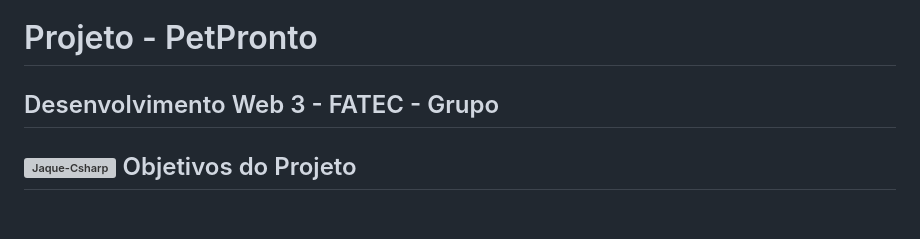
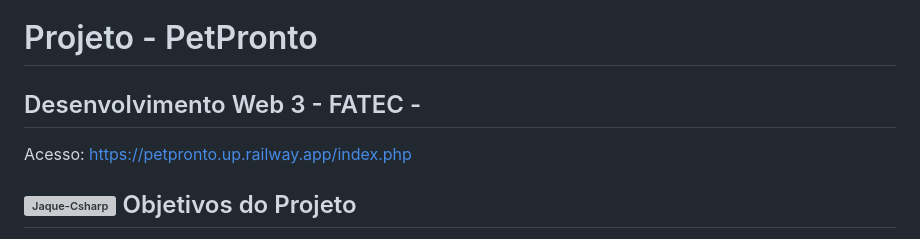
Before and after one commit to vitorwhois/Pet_Pronto, a Markdown page: README.md, the part around the change. GitHub-like rendering; blank space fills up the shorter version; grey boxes are pictures that could not be loaded.

```diff
--- a/README.md
+++ b/README.md
@@ -1,8 +1,8 @@
   # Projeto - PetPronto #
 
-  ## Desenvolvimento Web 3 - FATEC - Grupo ##
+  ## Desenvolvimento Web 3 - FATEC - ##
 
-
+  Acesso: https://petpronto.up.railway.app/index.php
 
   ## <img align="center" alt="Jaque-Csharp" height="30" width="30" src="https://img.icons8.com/color/48/000000/bookmark.png"> Objetivos do Projeto
 
```
